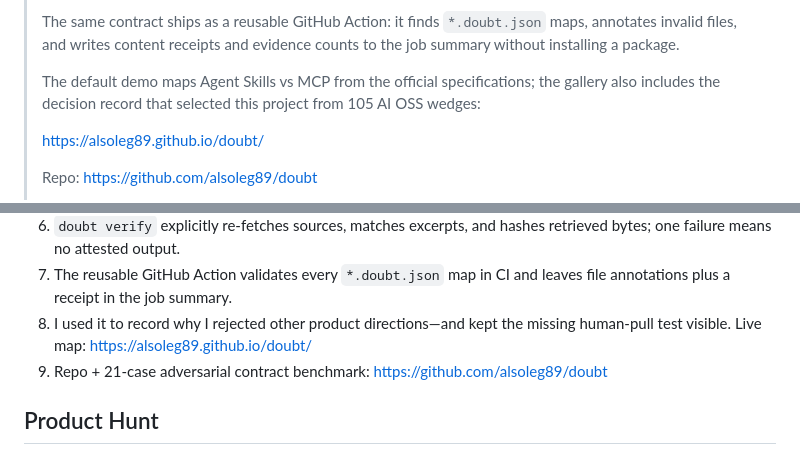
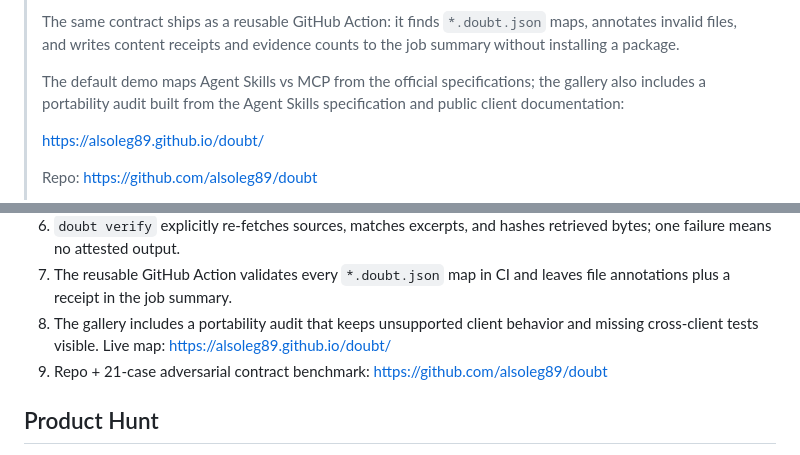
Before and after one commit to alsoleg89/doubt, a Markdown page: docs/launch/README.md, 2 parts joined by grey strips. Rendered like a GitHub page.

Commit message:
docs: keep growth targets internal

```diff
--- a/docs/launch/README.md
+++ b/docs/launch/README.md
@@ -93,8 +93,8 @@ preview. It is the GitHub-recommended 1280×640 PNG and stays under 1 MB.
 > evidence counts to the job summary without installing a package.
 >
 > The default demo maps Agent Skills vs MCP from the official specifications;
-> the gallery also includes the decision record that selected this project from
-> 105 AI OSS wedges:
+> the gallery also includes a portability audit built from the Agent Skills
+> specification and public client documentation:
 >
 > https://alsoleg89.github.io/doubt/
 >
@@ -150,8 +150,8 @@ preview. It is the GitHub-recommended 1280×640 PNG and stays under 1 MB.
    retrieved bytes; one failure means no attested output.
 7. The reusable GitHub Action validates every `*.doubt.json` map in CI and
    leaves file annotations plus a receipt in the job summary.
-8. I used it to record why I rejected other product directions—and kept the
-   missing human-pull test visible. Live map:
+8. The gallery includes a portability audit that keeps unsupported client
+   behavior and missing cross-client tests visible. Live map:
    https://alsoleg89.github.io/doubt/
 9. Repo + 21-case adversarial contract benchmark:
    https://github.com/alsoleg89/doubt
```
